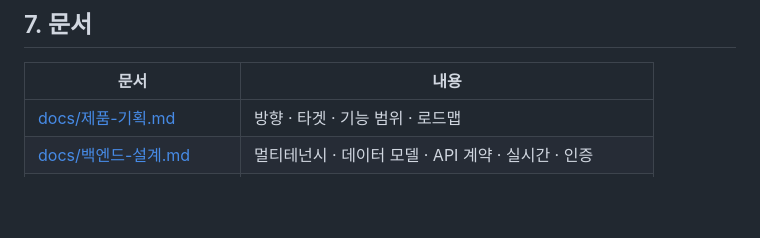
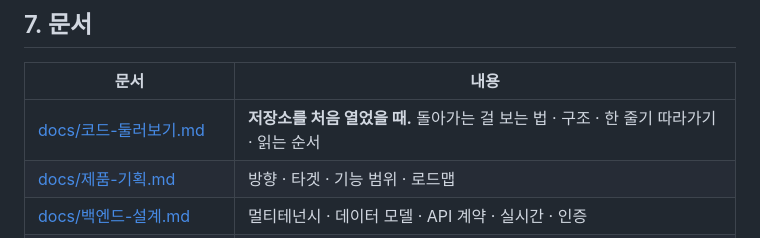
Before and after one commit to dbsrjs/Nexus, a Markdown page: CLAUDE.md, the part around the change. GitHub-like rendering; blank space fills up the shorter version.

```diff
--- a/CLAUDE.md
+++ b/CLAUDE.md
@@ -302,6 +302,7 @@ REST 전제로 짰다가 다시 쓰게 된다. 그래서 **실시간은 앱보
 
 | 문서 | 내용 |
 |---|---|
+| [docs/코드-둘러보기.md](docs/코드-둘러보기.md) | **저장소를 처음 열었을 때.** 돌아가는 걸 보는 법 · 구조 · 한 줄기 따라가기 · 읽는 순서 |
 | [docs/제품-기획.md](docs/제품-기획.md) | 방향 · 타겟 · 기능 범위 · 로드맵 |
 | [docs/백엔드-설계.md](docs/백엔드-설계.md) | 멀티테넌시 · 데이터 모델 · API 계약 · 실시간 · 인증 |
 | [docs/앱-설계.md](docs/앱-설계.md) | Flutter 스택 · 화면 · 상태 관리 · 오프라인 전략 |
```
Also changed, not shown: docs/기술-스택-가이드.md (+5 -13 lines), docs/코드-둘러보기.md (added, +189 -0 lines).
